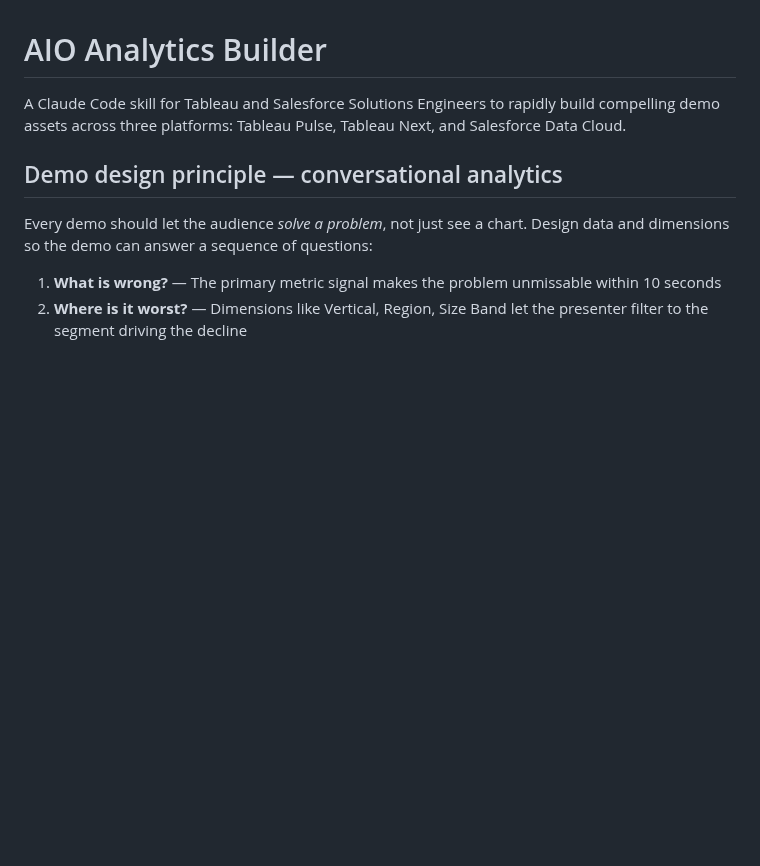
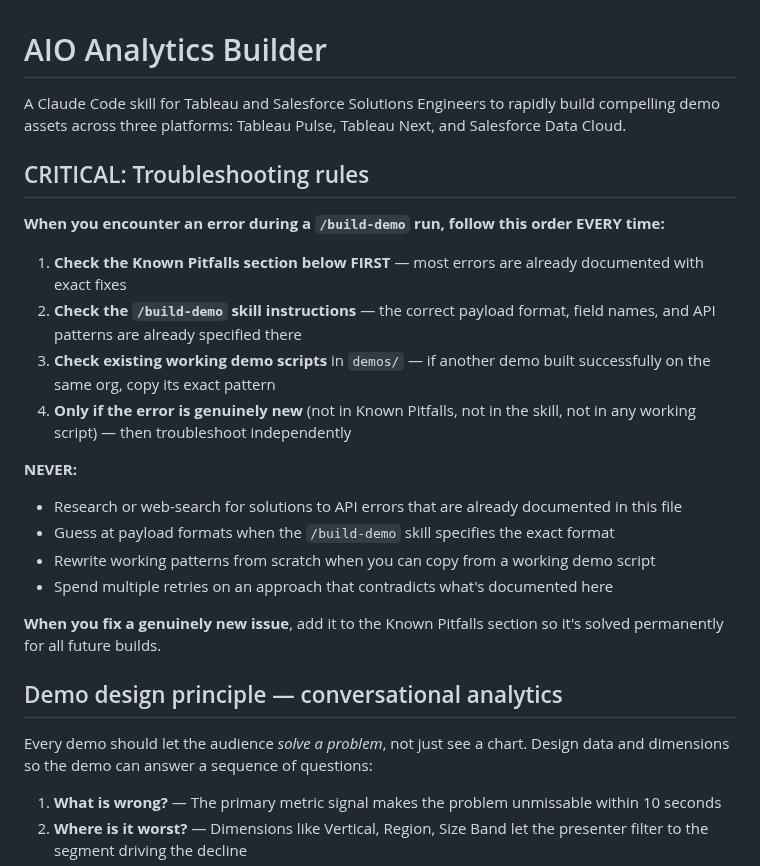
Before and after one commit to metorpey063/AIO-Analytics-Builder, a Markdown page: CLAUDE.md, the part around the change. Rendered like a GitHub page; blank space fills up the shorter version.

Commit message:
Add troubleshooting rules: always use Known Pitfalls and skill first
Prevents Claude from freelance-troubleshooting errors that are already
documented. Enforces a strict order: check Known Pitfalls → check
/build-demo skill → check working scripts → only then troubleshoot
independently. Stops wasted time re-discovering solved problems.

Co-Authored-By: Claude Opus 4.6 (1M context) <noreply@anthropic.com>

```diff
--- a/CLAUDE.md
+++ b/CLAUDE.md
@@ -1,6 +1,23 @@
 # AIO Analytics Builder
 
 A Claude Code skill for Tableau and Salesforce Solutions Engineers to rapidly build compelling demo assets across three platforms: Tableau Pulse, Tableau Next, and Salesforce Data Cloud.
+
+## CRITICAL: Troubleshooting rules
+
+**When you encounter an error during a `/build-demo` run, follow this order EVERY time:**
+
+1. **Check the Known Pitfalls section below FIRST** — most errors are already documented with exact fixes
+2. **Check the `/build-demo` skill instructions** — the correct payload format, field names, and API patterns are already specified there
+3. **Check existing working demo scripts** in `demos/` — if another demo built successfully on the same org, copy its exact pattern
+4. **Only if the error is genuinely new** (not in Known Pitfalls, not in the skill, not in any working script) — then troubleshoot independently
+
+**NEVER:**
+- Research or web-search for solutions to API errors that are already documented in this file
+- Guess at payload formats when the `/build-demo` skill specifies the exact format
+- Rewrite working patterns from scratch when you can copy from a working demo script
+- Spend multiple retries on an approach that contradicts what's documented here
+
+**When you fix a genuinely new issue**, add it to the Known Pitfalls section so it's solved permanently for all future builds.
 
 ## Demo design principle — conversational analytics
 
```
